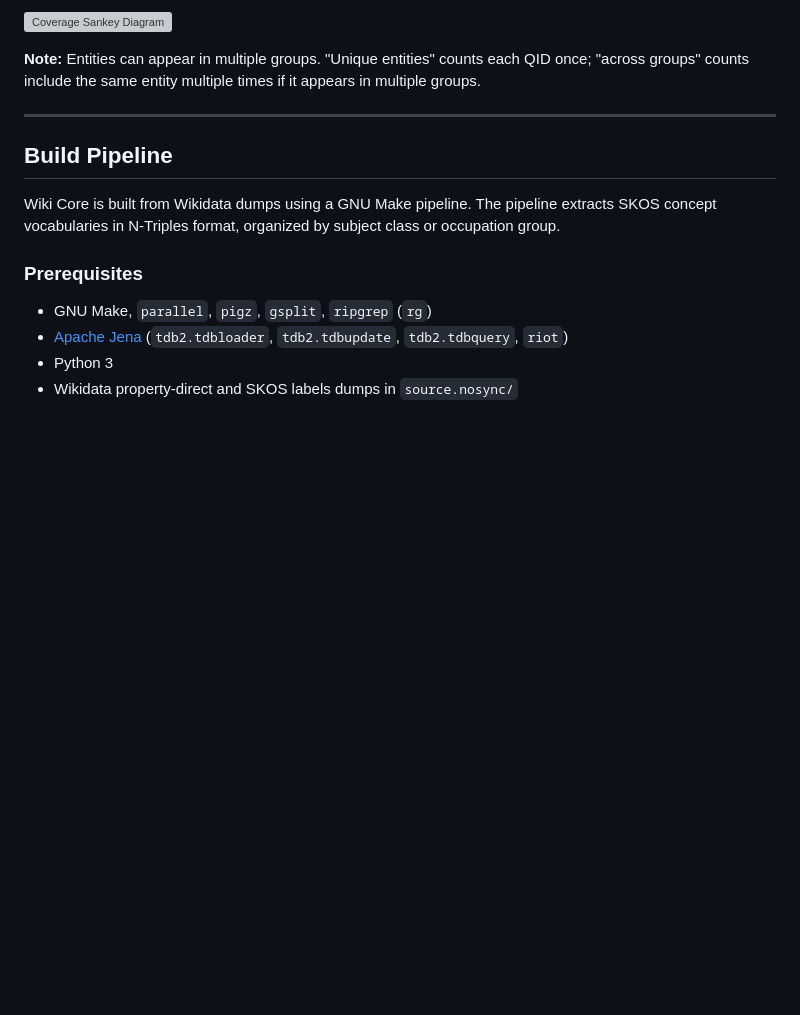
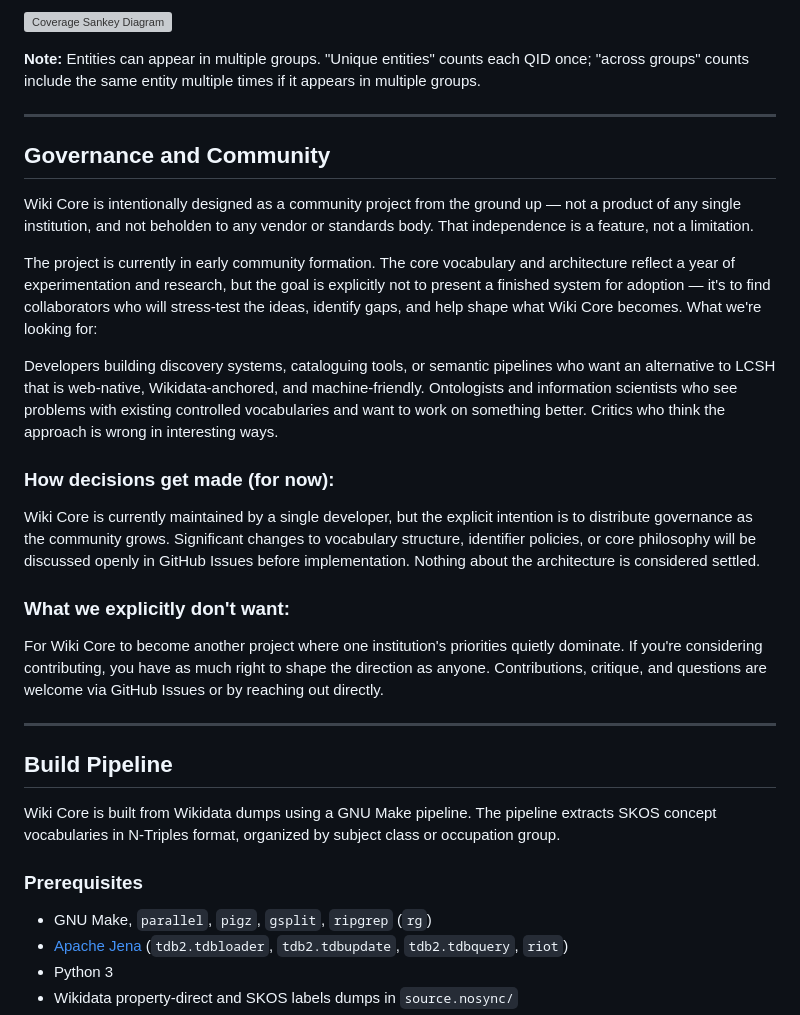
Before and after one commit to mjsuhonos/wikicore, a Markdown page: README.md, the part around the change. GitHub-like rendering; blank space fills up the shorter version; grey boxes are pictures that could not be loaded.

Commit message:
Update governance text in README

```diff
--- a/README.md
+++ b/README.md
@@ -45,6 +45,26 @@ Wiki Core is derived from Wikidata and filtered to items with English-language s
 ![Coverage Sankey Diagram](https://github.com/mjsuhonos/wikicore/blob/main/wikicore-sankey.png?raw=true)
 
 **Note:** Entities can appear in multiple groups. "Unique entities" counts each QID once; "across groups" counts include the same entity multiple times if it appears in multiple groups.
+
+---
+
+## Governance and Community
+
+Wiki Core is intentionally designed as a community project from the ground up — not a product of any single institution, and not beholden to any vendor or standards body. That independence is a feature, not a limitation.
+
+The project is currently in early community formation. The core vocabulary and architecture reflect a year of experimentation and research, but the goal is explicitly not to present a finished system for adoption — it's to find collaborators who will stress-test the ideas, identify gaps, and help shape what Wiki Core becomes.
+What we're looking for:
+
+Developers building discovery systems, cataloguing tools, or semantic pipelines who want an alternative to LCSH that is web-native, Wikidata-anchored, and machine-friendly. Ontologists and information scientists who see problems with existing controlled vocabularies and want to work on something better. Critics who think the approach is wrong in interesting ways.
+
+### How decisions get made (for now):
+
+Wiki Core is currently maintained by a single developer, but the explicit intention is to distribute governance as the community grows. Significant changes to vocabulary structure, identifier policies, or core philosophy will be discussed openly in GitHub Issues before implementation. Nothing about the architecture is considered settled.
+
+### What we explicitly don't want:
+
+For Wiki Core to become another project where one institution's priorities quietly dominate. If you're considering contributing, you have as much right to shape the direction as anyone.
+Contributions, critique, and questions are welcome via GitHub Issues or by reaching out directly.
 
 ---
 
```
